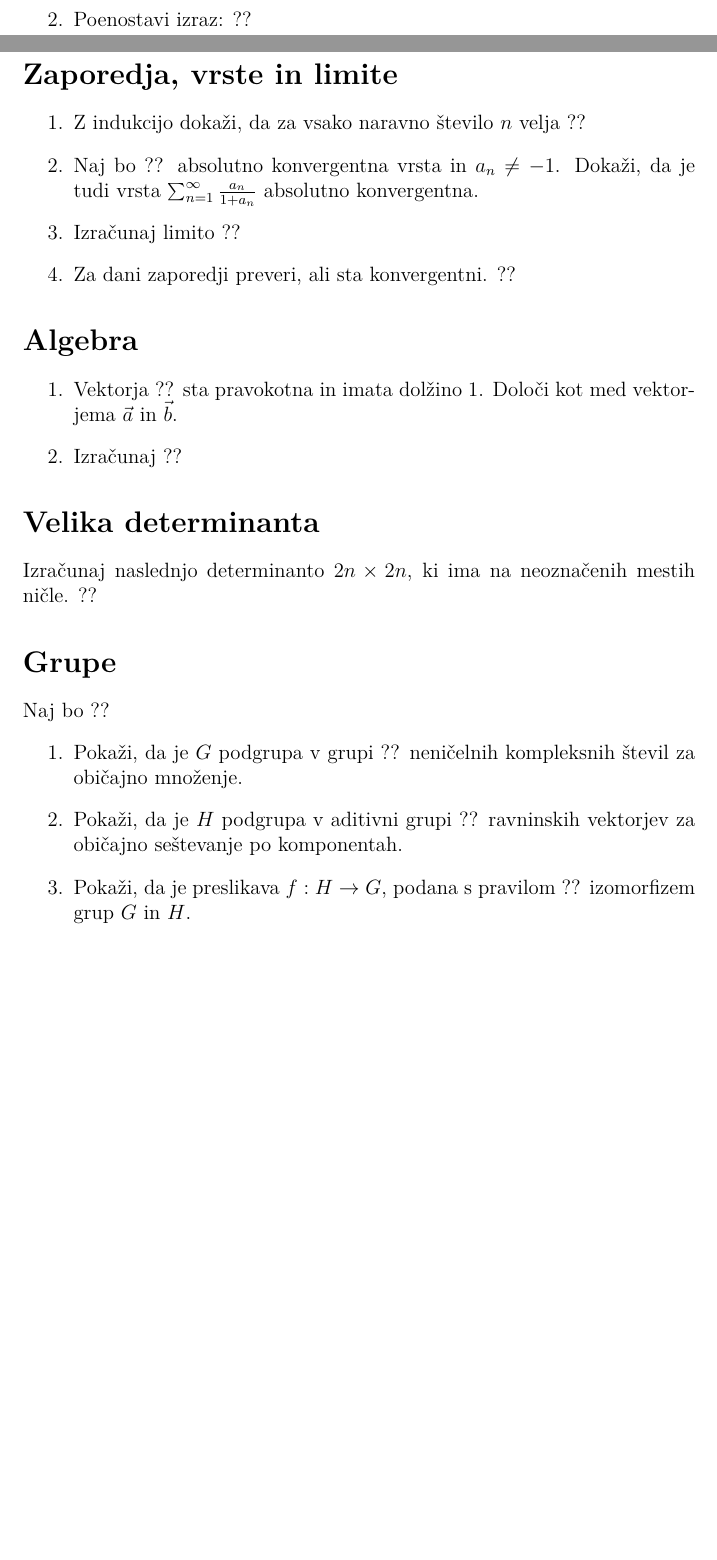
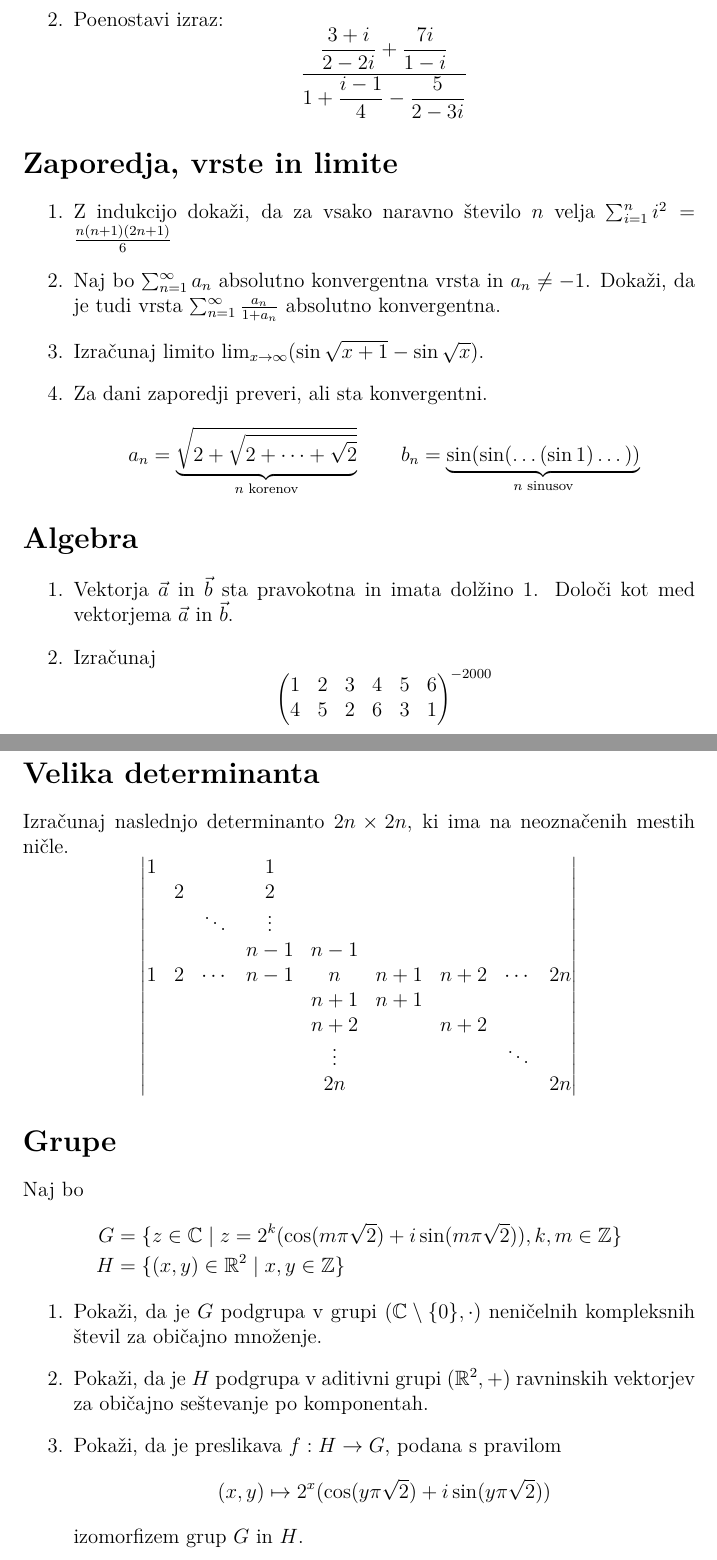
Before and after one commit to AljazA/Rp, a LaTeX document (08-dn/matematicni-izrazi.tex): two parts of pages 1 and 2 of 2 before the commit and two parts of pages 2 and 3 of 3 after it, joined at a grey line, cut so that both start at the same text, the shorter picture padded with empty space. Compiled offline with pdfLaTeX.

Commit message:
2.del 8.domače naloge

```diff
--- a/08-dn/matematicni-izrazi.tex
+++ b/08-dn/matematicni-izrazi.tex
@@ -88,3 +78,5 @@ Poenostavi izraz:
+\frac{\dfrac{3+i}{2-2i} + \dfrac{7i}{1-i}}{1 + \dfrac{i-1}{4} - \dfrac{5}{2-3i}}
+\]
 \end{enumerate}
 
 \section*{Zaporedja, vrste in limite}
@@ -92,75 +84,76 @@ Poenostavi izraz:
 \begin{enumerate}
 \item
 Z indukcijo dokaži, da za vsako naravno število \(n\) velja
-??
+\(\sum_{i=1}^{n} i^2 = \frac{n(n+1)(2n+1)}{6}\)
 
 \item
-Naj bo ?? absolutno konvergentna vrsta in \(a_n \ne -1\).
+Naj bo \(\sum_{n=1}^\infty a_n\) absolutno konvergentna vrsta in \(a_n \ne -1\).
 Dokaži, da je tudi vrsta \(\sum_{n=1}^\infty \frac{a_n}{1+a_n}\)
 absolutno konvergentna.
 
 \item
 Izračunaj limito
-??
+\(\lim_{x \to \infty}(\sin\sqrt{x+1} - \sin\sqrt{x})\).
 
 \item
 Za dani zaporedji preveri, ali sta konvergentni.
-% Pomagajte si s spodnjima delno pripravljenima matematičnima izrazoma:
-% a_n = \sqrt{2+\sqrt{2+\dots+\sqrt{2}}} \qquad
-% b_n = \sin(\sin(\dots(\sin 1)\dots))
-% Zaviti oklepaj pod izrazom naredi ukaz underbrace: \underbrace{izraz}_{napis}.
-% Besedilo v napisu napišite z ukazom text, presledek pred njim pa z znakom ~.
-??
+\[
+a_n = \underbrace{\sqrt{2+\sqrt{2+\dots+\sqrt{2}}}}_{n\text{ korenov}} \qquad b_n = \underbrace{\sin(\sin(\dots(\sin 1)\dots))}_{n\text{ sinusov}}
+\]
 \end{enumerate}
 
 \section*{Algebra}
 
 \begin{enumerate}
 \item
-Vektorja ??
-sta pravokotna in imata dolžino 1. Določi kot med vektorjema \(\vec{a}\) in \(\vec{b}\).
+Vektorja \(\vec{a}\) in \(\vec{b}\) sta pravokotna in imata dolžino 1. Določi kot med vektorjema \(\vec{a}\) in \(\vec{b}\).
 
 \item
 Izračunaj
-??
-% 1 2 3 4 5 6
-% 4 5 2 6 3 1
+\[
+\begin{pmatrix}
+     1 & 2 & 3 & 4 & 5 & 6 \\
+     4 & 5 & 2 & 6 & 3 & 1
+\end{pmatrix}^{-2000}
+\]
 \end{enumerate}
 
 \section*{Velika determinanta}
 
 Izračunaj naslednjo determinanto \(2n \times 2n\), ki ima na neoznačenih mestih ničle.
-% Prazna mesta v determinanti dobite tako, da med znakoma & ne napišete ničesar.
-% Pike naredijo ukazi cdots (vodoravne), vdots (navpične) in ddots (poševne).
-??
-% 1  1
-% 2  2
-%
-% n-1  n-1
-% 1  2  n-1  n  n+1  n+2  2n
-% n+1  n+1
-% n+2  n+2
-%
-% 2n  2n
+\[
+\begin{vmatrix}
+      1 & & & 1 & & & & \\
+      & 2 & & 2 & & & & \\
+      & & \ddots & \vdots & & & & \\
+      & & & n-1 & n-1 & & & \\
+      1 & 2 & \cdots & n-1 & n & n+1 & n+2 & \cdots & 2n \\
+      & & & & n+1 & n+1 & & & \\
+      & & & & n+2 & & n+2 & & \\
+      & & & & \vdots & & & \ddots & \\
+      & & & & 2n & & & & 2n
+\end{vmatrix}
+\]
 
 \section*{Grupe}
 
 Naj bo
-% Definiciji množic G in H sta v rešitvi poravnani pri enačaju, z okoljem align*.
-% Zavita oklepaja napišete kot \{ in \}, presledek za podpičjem pa z ukazom \;
-??
+\begin{align*}
+    G &= \{z \in \mathbb{C} \mid z = 2^k (\cos(m\pi\sqrt{2}) + i\sin(m\pi\sqrt{2})), k,m \in \mathbb{Z}\} \\
+    H &= \{(x,y) \in \mathbb{R}^2 \mid x,y \in \mathbb{Z}\}
+\end{align*}
 \begin{enumerate}
 \item
-Pokaži, da je \(G\) podgrupa v grupi ??
+Pokaži, da je \(G\) podgrupa v grupi \((\mathbb{C} \setminus \{0\}, \cdot)\)
 neničelnih kompleksnih števil za običajno množenje.
 
 \item
-Pokaži, da je \(H\) podgrupa v aditivni grupi ??
+Pokaži, da je \(H\) podgrupa v aditivni grupi \((\mathbb{R}^2, +)\)
 ravninskih vektorjev za običajno seštevanje po komponentah.
 
 \item
-Pokaži, da je preslikava \(f:H\to G\), podana s pravilom
-??
+Pokaži, da je preslikava \(f: H \to G\), podana s pravilom
+\[(x,y) \mapsto 2^x(\cos(y\pi\sqrt{2}) + i\sin(y\pi\sqrt{2}))\]
 izomorfizem grup \(G\) in \(H\).
 \end{enumerate}
 
```
Also changed, not shown: 08-dn/matematicni-izrazi.tex (46 more changed lines).
